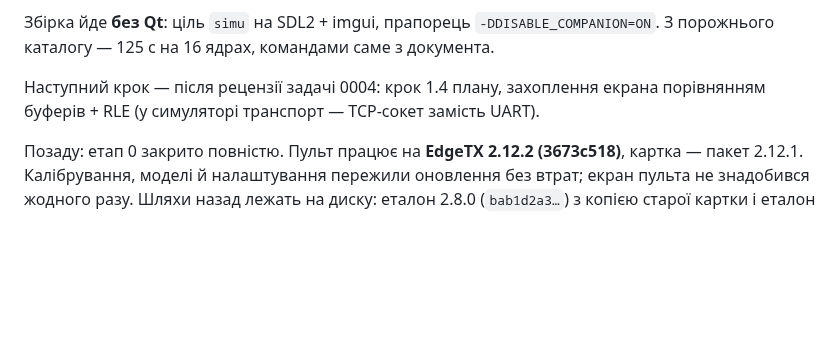
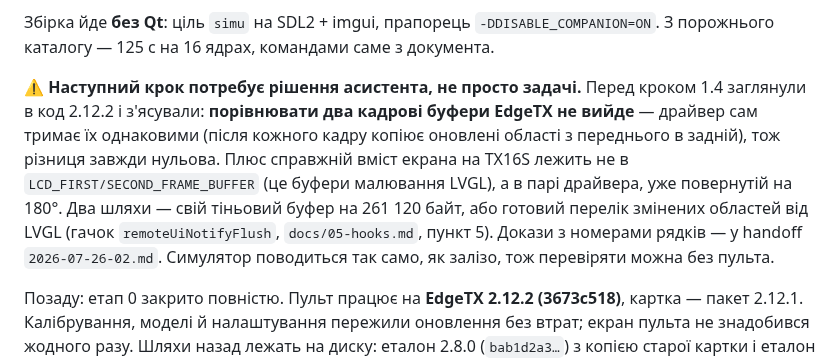
Before and after one commit to DenisMaliy/edgetx-remote-ui, a Markdown page: state/PROGRESS.md, the part around the change. Rendered like a GitHub page; blank space fills up the shorter version.

```diff
--- a/state/PROGRESS.md
+++ b/state/PROGRESS.md
@@ -36,9 +36,17 @@ TX16S. 21 тест, усі пройдено, `-Wall -Wextra` без попере
 `-DDISABLE_COMPANION=ON`. З порожнього каталогу — 125 с на 16 ядрах,
 командами саме з документа.
 
-Наступний крок — після рецензії задачі 0004: крок 1.4 плану, захоплення
-екрана порівнянням буферів + RLE (у симуляторі транспорт — TCP-сокет
-замість UART).
+**⚠️ Наступний крок потребує рішення асистента, не просто задачі.** Перед
+кроком 1.4 заглянули в код 2.12.2 і з'ясували: **порівнювати два кадрові
+буфери EdgeTX не вийде** — драйвер сам тримає їх однаковими (після кожного
+кадру копіює оновлені області з переднього в задній), тож різниця завжди
+нульова. Плюс справжній вміст екрана на TX16S лежить не в
+`LCD_FIRST/SECOND_FRAME_BUFFER` (це буфери малювання LVGL), а в парі
+драйвера, уже повернутій на 180°. Два шляхи — свій тіньовий буфер на
+261 120 байт, або готовий перелік змінених областей від LVGL (гачок
+`remoteUiNotifyFlush`, `docs/05-hooks.md`, пункт 5). Докази з номерами
+рядків — у handoff `2026-07-26-02.md`. Симулятор поводиться так само, як
+залізо, тож перевіряти можна без пульта.
 
 Позаду: етап 0 закрито повністю. Пульт працює на **EdgeTX 2.12.2
 (3673c518)**, картка — пакет 2.12.1. Калібрування, моделі й налаштування
```
Also changed, not shown: state/handoffs/2026-07-26-02.md (added, +132 -0 lines).
